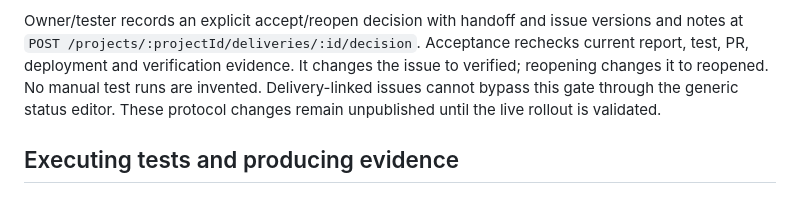
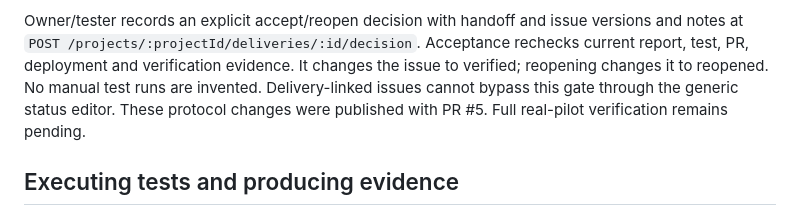
Before and after one commit to florianliepe/Pandora, a Markdown page: docs/delivery-worker-protocol.md, the part around the change. GitHub-like rendering.

```diff
--- a/docs/delivery-worker-protocol.md
+++ b/docs/delivery-worker-protocol.md
@@ -96,8 +96,7 @@ Owner/tester records an explicit accept/reopen decision with handoff and issue v
 notes at `POST /projects/:projectId/deliveries/:id/decision`. Acceptance rechecks current
 report, test, PR, deployment and verification evidence. It changes the issue to verified;
 reopening changes it to reopened. No manual test runs are invented. Delivery-linked issues
-cannot bypass this gate through the generic status editor. These protocol changes remain
-unpublished until the live rollout is validated.
+cannot bypass this gate through the generic status editor. These protocol changes were published with PR #5. Full real-pilot verification remains pending.
 
 ## Executing tests and producing evidence
 
```
Also changed, not shown: docs/issue-to-delivery-goal.md (+16 -0 lines).
